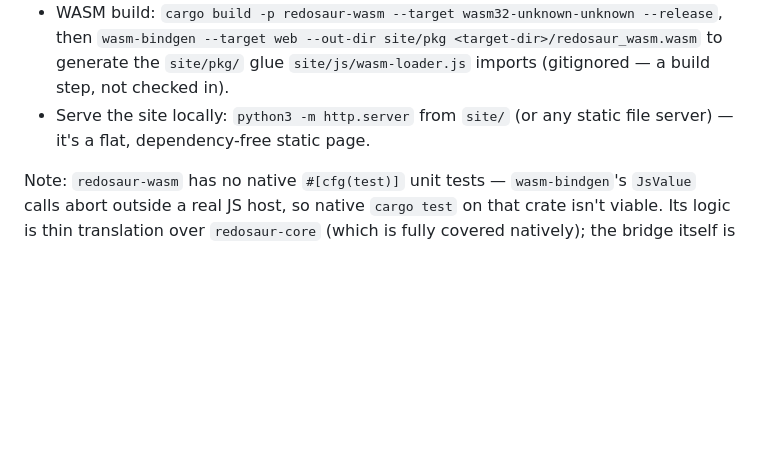
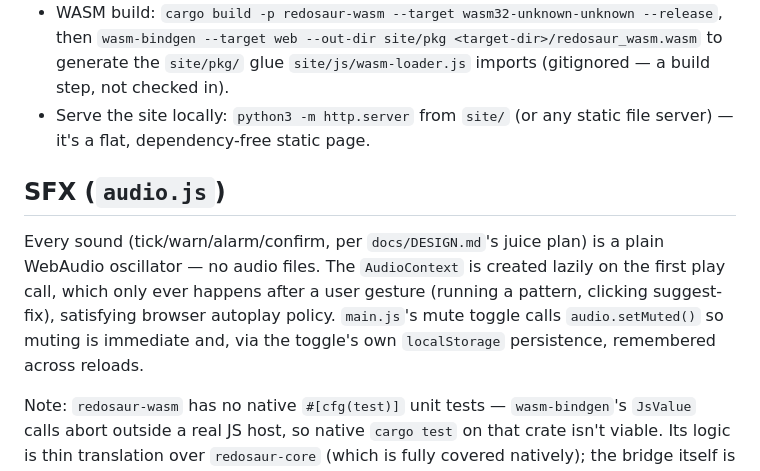
Before and after one commit to ctkrug/redosaur, a Markdown page: docs/ARCHITECTURE.md, the part around one of its changes. Drawn GitHub-style; blank space fills up the shorter version.

```diff
--- a/docs/ARCHITECTURE.md
+++ b/docs/ARCHITECTURE.md
@@ -75,6 +103,14 @@ not from the shape alone.
 - Serve the site locally: `python3 -m http.server` from `site/` (or any static file server) —
   it's a flat, dependency-free static page.
 
+## SFX (`audio.js`)
+
+Every sound (tick/warn/alarm/confirm, per `docs/DESIGN.md`'s juice plan) is a plain WebAudio
+oscillator — no audio files. The `AudioContext` is created lazily on the first play call, which
+only ever happens after a user gesture (running a pattern, clicking suggest-fix), satisfying
+browser autoplay policy. `main.js`'s mute toggle calls `audio.setMuted()` so muting is immediate
+and, via the toggle's own `localStorage` persistence, remembered across reloads.
+
 Note: `redosaur-wasm` has no native `#[cfg(test)]` unit tests — `wasm-bindgen`'s `JsValue` calls
 abort outside a real JS host, so native `cargo test` on that crate isn't viable. Its logic is
 thin translation over `redosaur-core` (which is fully covered natively); the bridge itself is
```
Also changed, not shown: other parts of docs/ARCHITECTURE.md (+33 -5 lines).
